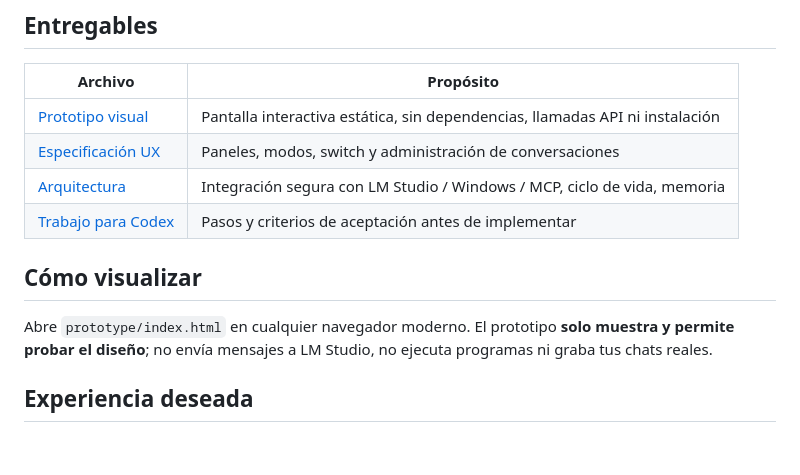
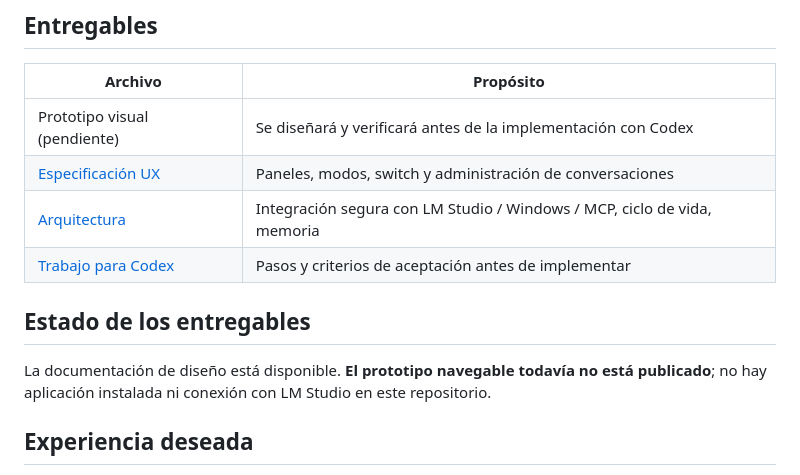
Before and after one commit to DannMorlet/Pruebas, a Markdown page: README.md, the part around the change. GitHub-like rendering; blank space fills up the shorter version.

Commit message:
docs: marcar prototipo pendiente sin enlace roto

```diff
--- a/README.md
+++ b/README.md
@@ -17,14 +17,14 @@
 
 | Archivo | Propósito |
 | --- | --- |
-| [Prototipo visual](prototype/index.html) | Pantalla interactiva estática, sin dependencias, llamadas API ni instalación |
+| Prototipo visual (pendiente) | Se diseñará y verificará antes de la implementación con Codex |
 | [Especificación UX](docs/UX.md) | Paneles, modos, switch y administración de conversaciones |
 | [Arquitectura](docs/ARQUITECTURA.md) | Integración segura con LM Studio / Windows / MCP, ciclo de vida, memoria |
 | [Trabajo para Codex](docs/CODEX_HANDOFF.md) | Pasos y criterios de aceptación antes de implementar |
 
-## Cómo visualizar
+## Estado de los entregables
 
-Abre `prototype/index.html` en cualquier navegador moderno. El prototipo **solo muestra y permite probar el diseño**; no envía mensajes a LM Studio, no ejecuta programas ni graba tus chats reales.
+La documentación de diseño está disponible. **El prototipo navegable todavía no está publicado**; no hay aplicación instalada ni conexión con LM Studio en este repositorio.
 
 ## Experiencia deseada
 
```
